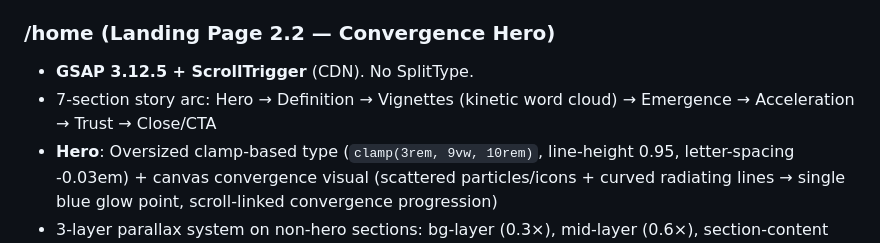
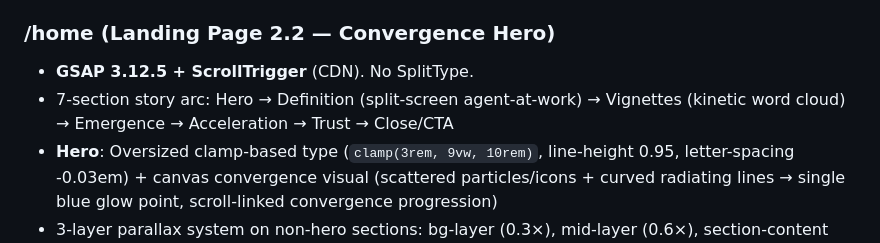
Before and after one commit to mantra-agent/lightway, a Markdown page: AGENTS.md, the part around the change. Drawn GitHub-style.

Commit message:
docs: update AGENTS.md for split-screen definition section

```diff
--- a/AGENTS.md
+++ b/AGENTS.md
@@ -58,7 +58,7 @@ Canonical palette from Mantra Design Guide (dark mode):
 
 ### /home (Landing Page 2.2 — Convergence Hero)
 - **GSAP 3.12.5 + ScrollTrigger** (CDN). No SplitType.
-- 7-section story arc: Hero → Definition → Vignettes (kinetic word cloud) → Emergence → Acceleration → Trust → Close/CTA
+- 7-section story arc: Hero → Definition (split-screen agent-at-work) → Vignettes (kinetic word cloud) → Emergence → Acceleration → Trust → Close/CTA
 - **Hero**: Oversized clamp-based type (`clamp(3rem, 9vw, 10rem)`, line-height 0.95, letter-spacing -0.03em) + canvas convergence visual (scattered particles/icons + curved radiating lines → single blue glow point, scroll-linked convergence progression)
 - 3-layer parallax system on non-hero sections: bg-layer (0.3×), mid-layer (0.6×), section-content (1.0×) via GSAP ScrollTrigger scrub
 - Ambient gradient blobs (6 remaining) with radial-gradient + CSS blur, no canvas/SVG (hero uses canvas)
```
